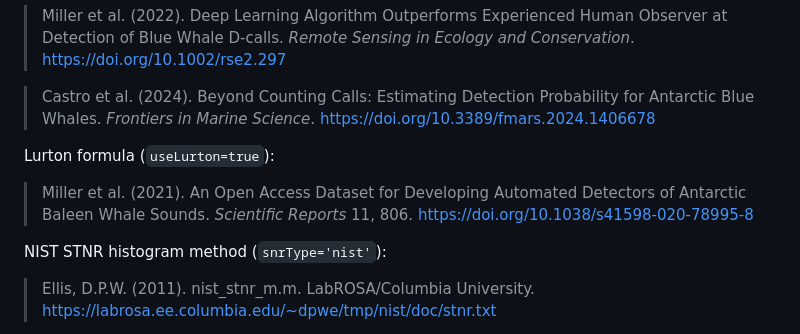
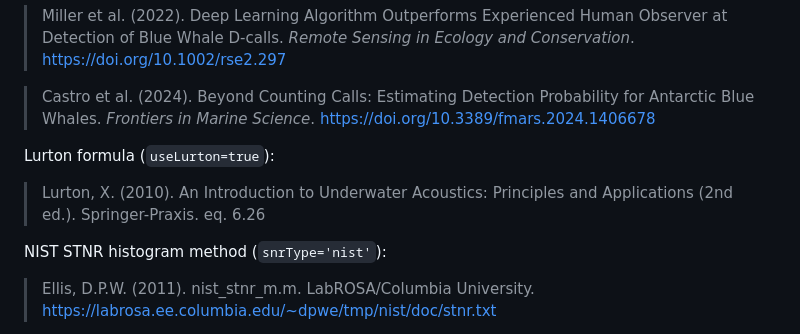
Before and after one commit to BrianSMiller/bsnr, a Markdown page: README.md, the part around the change. Drawn GitHub-style.

```diff
--- a/README.md
+++ b/README.md
@@ -119,7 +119,7 @@ Simple power ratio (`snrType='spectrogram'`, `useLurton=false`):
 
 Lurton formula (`useLurton=true`):
 
-> Miller et al. (2021). An Open Access Dataset for Developing Automated Detectors of Antarctic Baleen Whale Sounds. *Scientific Reports* 11, 806. https://doi.org/10.1038/s41598-020-78995-8
+> Lurton, X. (2010). An Introduction to Underwater Acoustics: Principles and Applications (2nd ed.). Springer-Praxis. eq. 6.26
 
 NIST STNR histogram method (`snrType='nist'`):
 
```
